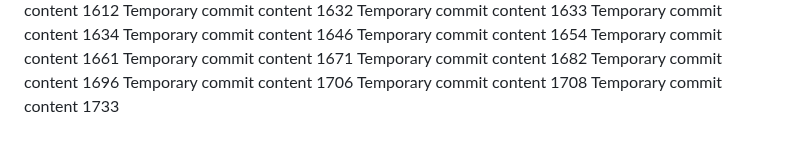
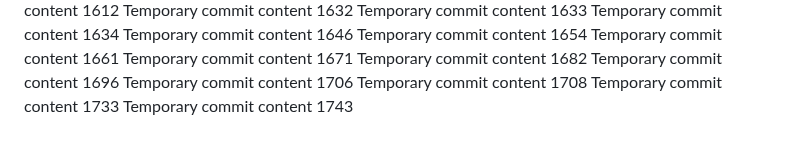
Before and after one commit to paul-inc/web-designers, a Markdown page: readme.md, the part around the change. GitHub-like rendering.

```diff
--- a/readme.md
+++ b/readme.md
@@ -162,3 +162,4 @@ Temporary commit content 1696
 Temporary commit content 1706
 Temporary commit content 1708
 Temporary commit content 1733
+Temporary commit content 1743
```
